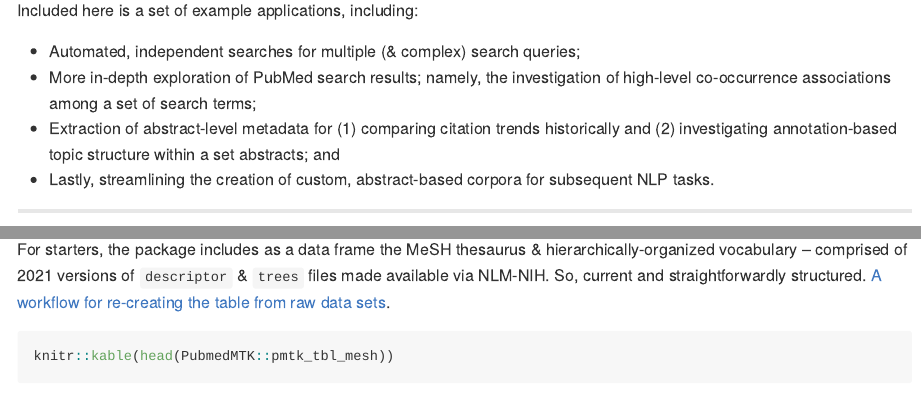
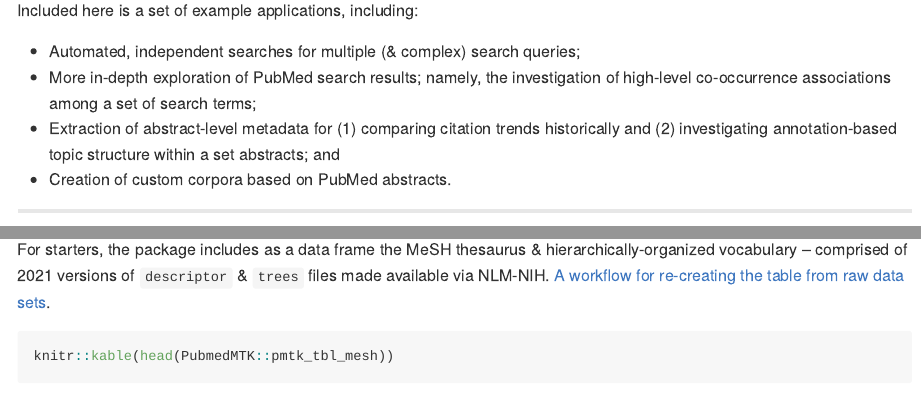
Before and after one commit to jaytimm/PubmedMTK, an R Markdown document (README.Rmd): the page in a window 1100 px wide, from 200 px down, and a second part further down, joined at a grey line. The pictures show the output file README.md that the author committed with the source, drawn offline in the style of GitHub.

Commit message:
small edits to readme -- done for now.

````diff
--- a/README.Rmd
+++ b/README.Rmd
@@ -14,7 +14,7 @@ Included here is a set of example applications, including:
 * Automated, independent searches for multiple (& complex) search queries;
 * More in-depth exploration of PubMed search results; namely, the investigation of high-level co-occurrence associations among a set of search terms;
 * Extraction of abstract-level metadata for (1) comparing citation trends historically and (2) investigating annotation-based topic structure within a set abstracts; and
-* Lastly, streamlining the creation of custom, abstract-based corpora for subsequent NLP tasks.
+* Creation of custom corpora based on PubMed abstracts.
 
 
 ---
@@ -72,7 +72,7 @@ pacman::p_load(data.table, # quanteda,
 
 ### MeSH vocabulary
 
-For starters, the package includes as a data frame the MeSH thesaurus & hierarchically-organized vocabulary -- comprised of 2021 versions of `descriptor` & `trees` files made available via NLM-NIH. So, current and straightforwardly structured.  [A workflow for re-creating the table from raw data sets](https://github.com/jaytimm/PubmedMTK/blob/main/build-MeSH-df.md).
+For starters, the package includes as a data frame the MeSH thesaurus & hierarchically-organized vocabulary -- comprised of 2021 versions of `descriptor` & `trees` files made available via NLM-NIH.  [A workflow for re-creating the table from raw data sets](https://github.com/jaytimm/PubmedMTK/blob/main/build-MeSH-df.md).
 
 ```{r eval=FALSE, include=FALSE}
 Also, [a useful reference](https://www.ncbi.nlm.nih.gov/pmc/articles/PMC5324252/).
````
Also changed, not shown: README.md.
